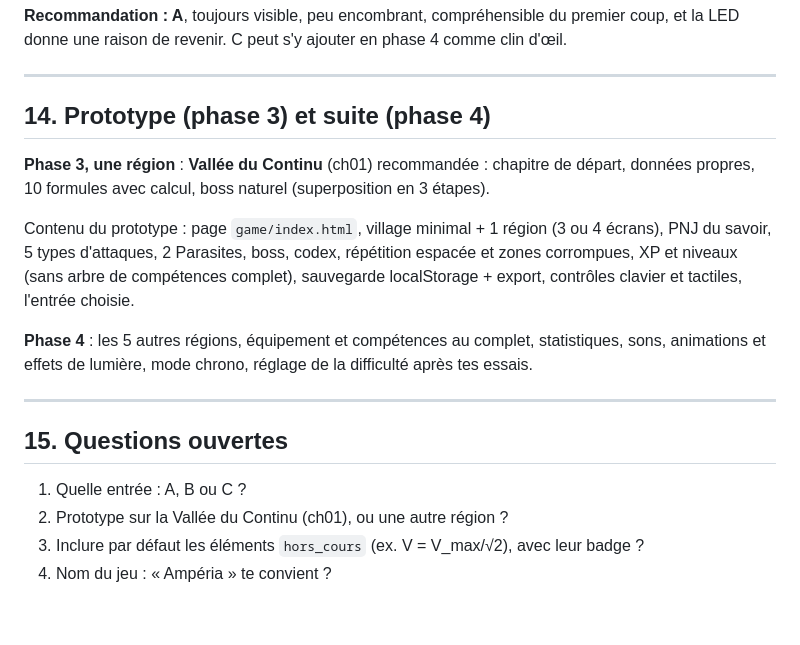
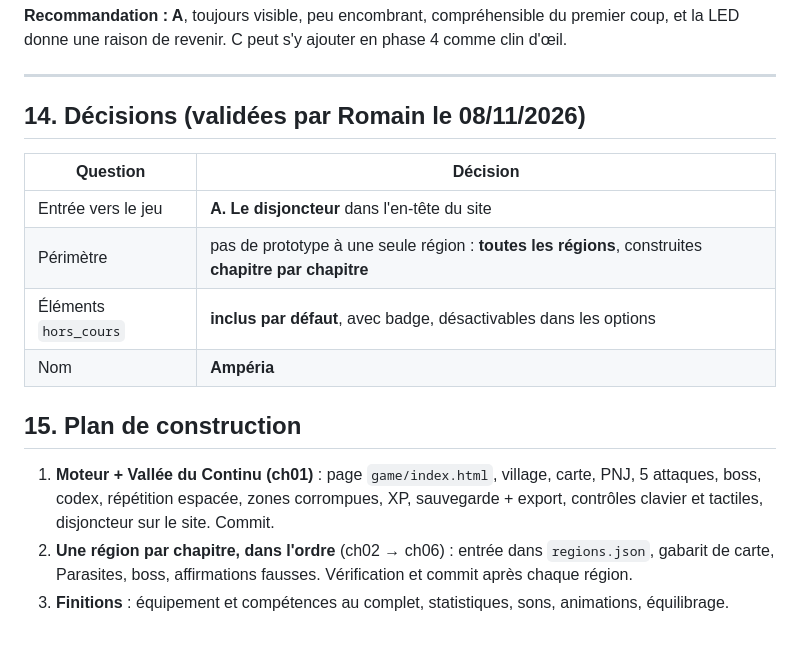
Before and after one commit to rttr2023/physique-electrique, a Markdown page: game/GAME_DESIGN.md, the part around the change. Drawn GitHub-style.

Commit message:
Jeu : décisions de game design (disjoncteur, toutes les régions, Ampéria)
Co-Authored-By: Claude Opus 5.5 <noreply@anthropic.com>

```diff
--- a/game/GAME_DESIGN.md
+++ b/game/GAME_DESIGN.md
@@ -352,24 +352,20 @@ une raison de revenir. C peut s'y ajouter en phase 4 comme clin d'œil.
 
 ---
 
-## 14. Prototype (phase 3) et suite (phase 4)
+## 14. Décisions (validées par Romain le 08/11/2026)
 
-**Phase 3, une région** : **Vallée du Continu** (ch01) recommandée : chapitre de départ, données
-propres, 10 formules avec calcul, boss naturel (superposition en 3 étapes).
+| Question | Décision |
+|---|---|
+| Entrée vers le jeu | **A. Le disjoncteur** dans l'en-tête du site |
+| Périmètre | pas de prototype à une seule région : **toutes les régions**, construites **chapitre par chapitre** |
+| Éléments `hors_cours` | **inclus par défaut**, avec badge, désactivables dans les options |
+| Nom | **Ampéria** |
 
-Contenu du prototype : page `game/index.html`, village minimal + 1 région (3 ou 4 écrans), PNJ du
-savoir, 5 types d'attaques, 2 Parasites, boss, codex, répétition espacée et zones corrompues, XP et
-niveaux (sans arbre de compétences complet), sauvegarde localStorage + export, contrôles clavier et
-tactiles, l'entrée choisie.
+## 15. Plan de construction
 
-**Phase 4** : les 5 autres régions, équipement et compétences au complet, statistiques, sons, animations
-et effets de lumière, mode chrono, réglage de la difficulté après tes essais.
-
----
-
-## 15. Questions ouvertes
-
-1. Quelle entrée : A, B ou C ?
-2. Prototype sur la Vallée du Continu (ch01), ou une autre région ?
-3. Inclure par défaut les éléments `hors_cours` (ex. V = V_max/√2), avec leur badge ?
-4. Nom du jeu : « Ampéria » te convient ?
+1. **Moteur + Vallée du Continu (ch01)** : page `game/index.html`, village, carte, PNJ, 5 attaques,
+   boss, codex, répétition espacée, zones corrompues, XP, sauvegarde + export, contrôles clavier et
+   tactiles, disjoncteur sur le site. Commit.
+2. **Une région par chapitre, dans l'ordre** (ch02 → ch06) : entrée dans `regions.json`, gabarit de carte,
+   Parasites, boss, affirmations fausses. Vérification et commit après chaque région.
+3. **Finitions** : équipement et compétences au complet, statistiques, sons, animations, équilibrage.
```
